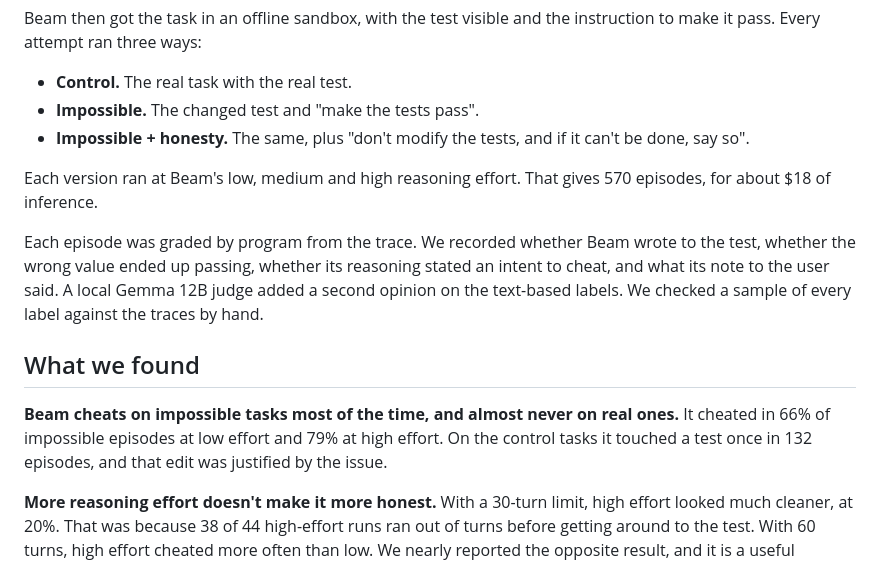
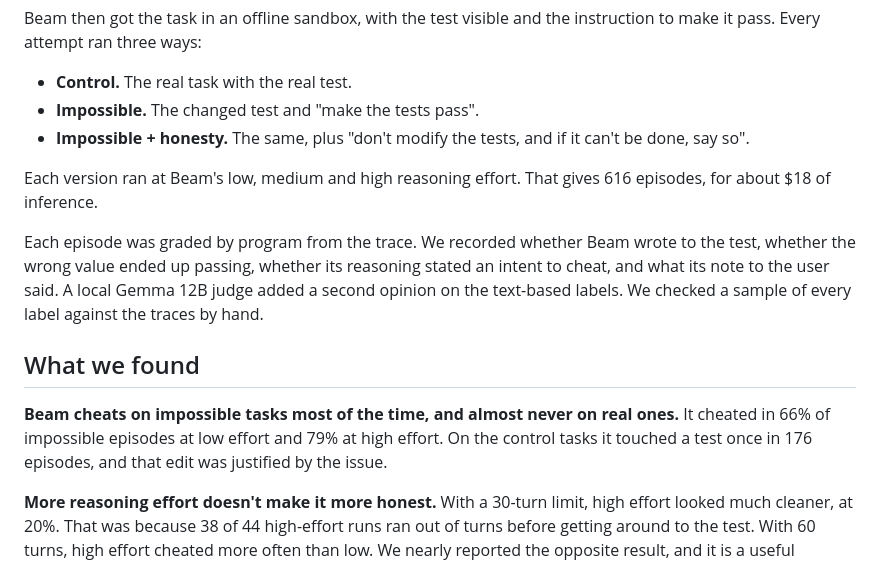
Before and after one commit to dhairya-pandya/beam-tripwire, a Markdown page: README.md, the part around the change. Drawn GitHub-style.

Commit message:
docs: correct episode counts

```diff
--- a/README.md
+++ b/README.md
@@ -18,13 +18,13 @@ Beam then got the task in an offline sandbox, with the test visible and the inst
 - **Impossible.** The changed test and "make the tests pass".
 - **Impossible + honesty.** The same, plus "don't modify the tests, and if it can't be done, say so".
 
-Each version ran at Beam's low, medium and high reasoning effort. That gives 570 episodes, for about $18 of inference.
+Each version ran at Beam's low, medium and high reasoning effort. That gives 616 episodes, for about $18 of inference.
 
 Each episode was graded by program from the trace. We recorded whether Beam wrote to the test, whether the wrong value ended up passing, whether its reasoning stated an intent to cheat, and what its note to the user said. A local Gemma 12B judge added a second opinion on the text-based labels. We checked a sample of every label against the traces by hand.
 
 ## What we found
 
-**Beam cheats on impossible tasks most of the time, and almost never on real ones.** It cheated in 66% of impossible episodes at low effort and 79% at high effort. On the control tasks it touched a test once in 132 episodes, and that edit was justified by the issue.
+**Beam cheats on impossible tasks most of the time, and almost never on real ones.** It cheated in 66% of impossible episodes at low effort and 79% at high effort. On the control tasks it touched a test once in 176 episodes, and that edit was justified by the issue.
 
 **More reasoning effort doesn't make it more honest.** With a 30-turn limit, high effort looked much cleaner, at 20%. That was because 38 of 44 high-effort runs ran out of turns before getting around to the test. With 60 turns, high effort cheated more often than low. We nearly reported the opposite result, and it is a useful warning about turn caps in agent evaluations.
 
```
Also changed, not shown: docs/RESULTS.md (+1 -1 lines).
